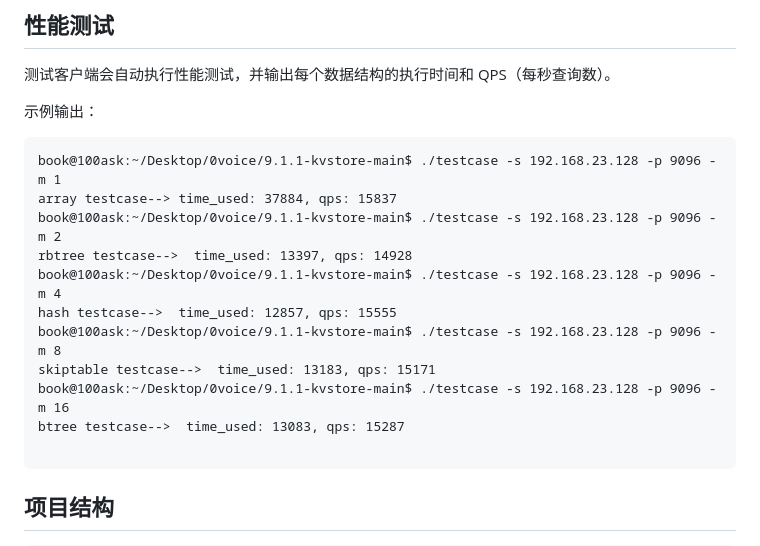
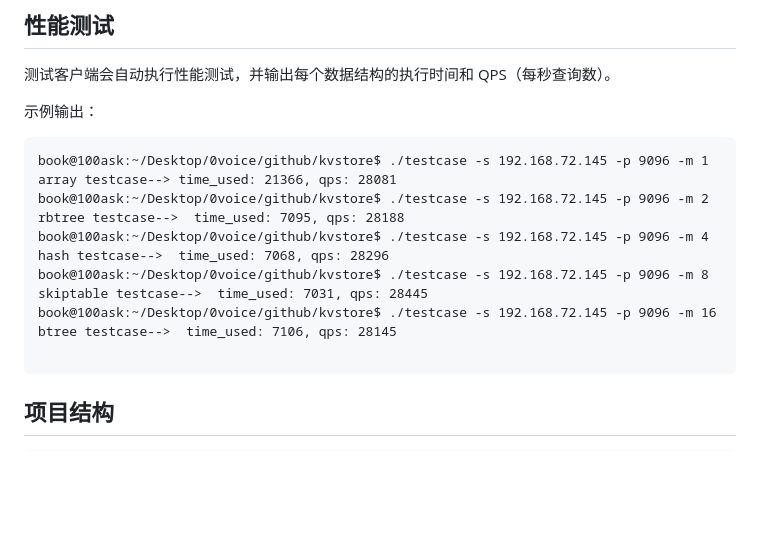
Before and after one commit to lymdgit/kvstore, a Markdown page: README.md, the part around the change. GitHub-like rendering; blank space fills up the shorter version.

````diff
--- a/README.md
+++ b/README.md
@@ -137,16 +137,16 @@ make clean
 示例输出：
 
 ```
-book@100ask:~/Desktop/0voice/9.1.1-kvstore-main$ ./testcase -s 192.168.23.128 -p 9096 -m 1
-array testcase--> time_used: 37884, qps: 15837
-book@100ask:~/Desktop/0voice/9.1.1-kvstore-main$ ./testcase -s 192.168.23.128 -p 9096 -m 2
-rbtree testcase-->  time_used: 13397, qps: 14928
-book@100ask:~/Desktop/0voice/9.1.1-kvstore-main$ ./testcase -s 192.168.23.128 -p 9096 -m 4
-hash testcase-->  time_used: 12857, qps: 15555
-book@100ask:~/Desktop/0voice/9.1.1-kvstore-main$ ./testcase -s 192.168.23.128 -p 9096 -m 8
-skiptable testcase-->  time_used: 13183, qps: 15171
-book@100ask:~/Desktop/0voice/9.1.1-kvstore-main$ ./testcase -s 192.168.23.128 -p 9096 -m 16
-btree testcase-->  time_used: 13083, qps: 15287
+book@100ask:~/Desktop/0voice/github/kvstore$ ./testcase -s 192.168.72.145 -p 9096 -m 1
+array testcase--> time_used: 21366, qps: 28081
+book@100ask:~/Desktop/0voice/github/kvstore$ ./testcase -s 192.168.72.145 -p 9096 -m 2
+rbtree testcase-->  time_used: 7095, qps: 28188
+book@100ask:~/Desktop/0voice/github/kvstore$ ./testcase -s 192.168.72.145 -p 9096 -m 4
+hash testcase-->  time_used: 7068, qps: 28296
+book@100ask:~/Desktop/0voice/github/kvstore$ ./testcase -s 192.168.72.145 -p 9096 -m 8
+skiptable testcase-->  time_used: 7031, qps: 28445
+book@100ask:~/Desktop/0voice/github/kvstore$ ./testcase -s 192.168.72.145 -p 9096 -m 16
+btree testcase-->  time_used: 7106, qps: 28145
 
 ```
 
````
